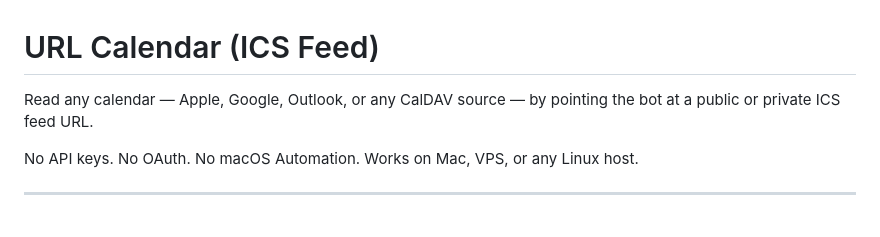
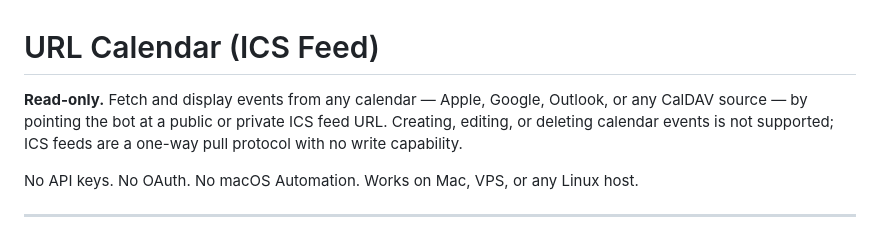
Before and after one commit to tk-47/gobot-tools, a Markdown page: packages/url-calendar/README.md, the part around the change. Rendered like a GitHub page.

```diff
--- a/packages/url-calendar/README.md
+++ b/packages/url-calendar/README.md
@@ -1,6 +1,6 @@
 # URL Calendar (ICS Feed)
 
-Read any calendar — Apple, Google, Outlook, or any CalDAV source — by pointing the bot at a public or private ICS feed URL.
+**Read-only.** Fetch and display events from any calendar — Apple, Google, Outlook, or any CalDAV source — by pointing the bot at a public or private ICS feed URL. Creating, editing, or deleting calendar events is not supported; ICS feeds are a one-way pull protocol with no write capability.
 
 No API keys. No OAuth. No macOS Automation. Works on Mac, VPS, or any Linux host.
 
```
Also changed, not shown: README.md (+9 -8 lines).
